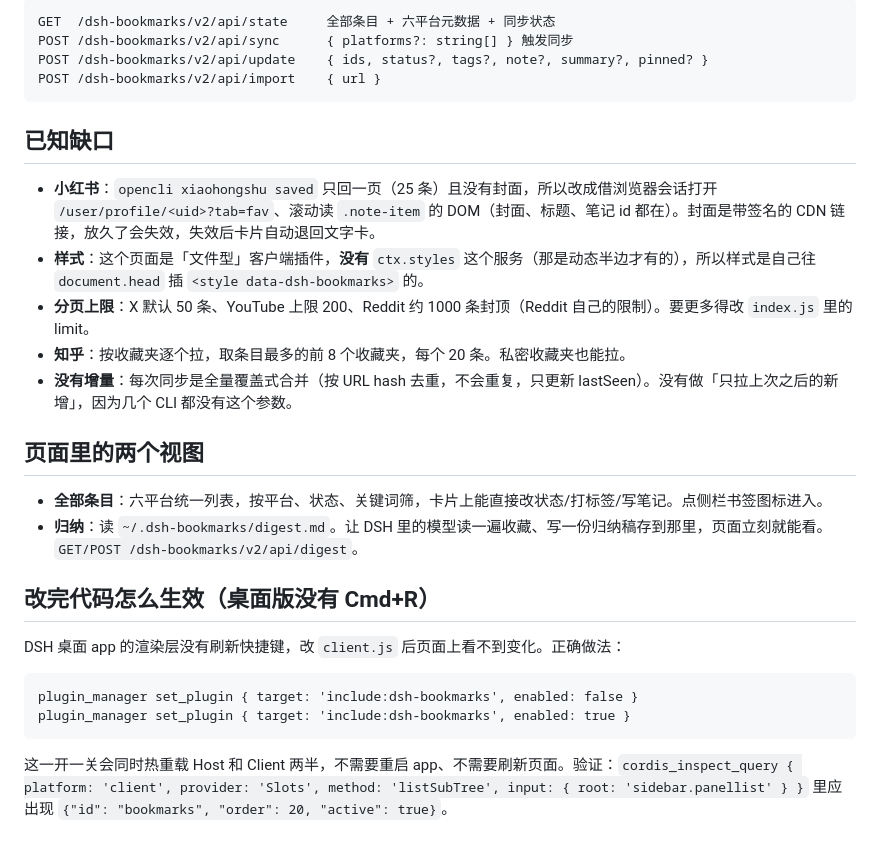
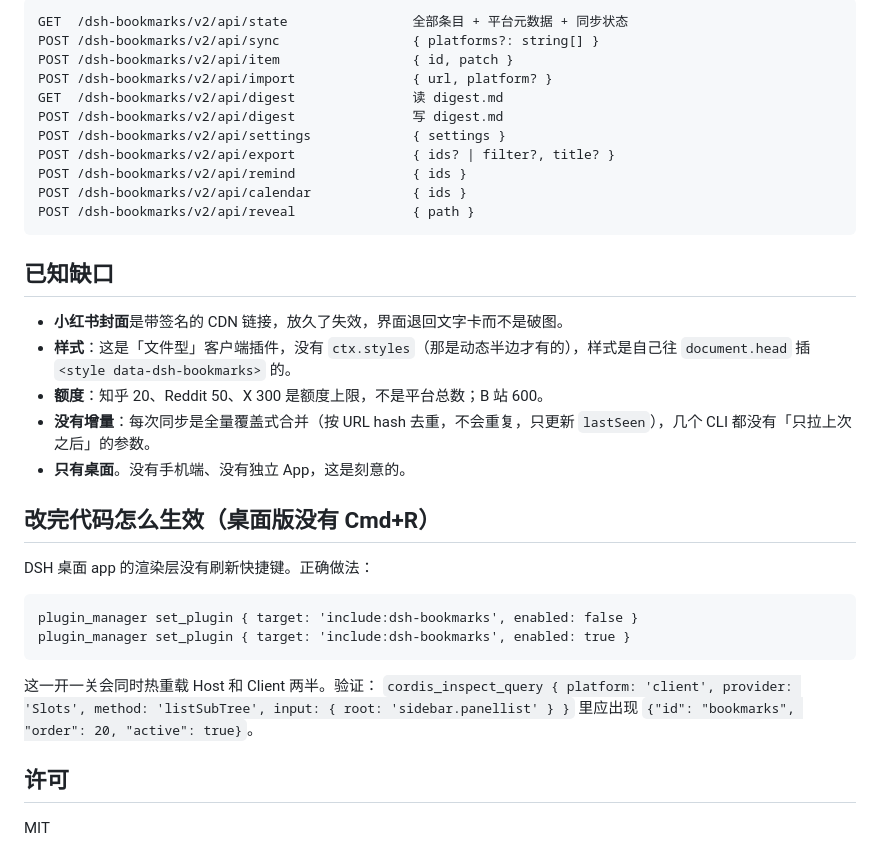
Before and after one commit to shawnclink/dsh-bookmarks, a Markdown page: README.md, the part around one of its changes. Rendered like a GitHub page.

````diff
--- a/README.md
+++ b/README.md
@@ -65,31 +90,38 @@ setup.sh                   上面那个脚本的终端启动器
 
 ```
-GET  /dsh-bookmarks/v2/api/state     全部条目 + 六平台元数据 + 同步状态
-POST /dsh-bookmarks/v2/api/sync      { platforms?: string[] } 触发同步
-POST /dsh-bookmarks/v2/api/update    { ids, status?, tags?, note?, summary?, pinned? }
-POST /dsh-bookmarks/v2/api/import    { url }
+GET  /dsh-bookmarks/v2/api/state                全部条目 + 平台元数据 + 同步状态
+POST /dsh-bookmarks/v2/api/sync                 { platforms?: string[] }
+POST /dsh-bookmarks/v2/api/item                 { id, patch }
+POST /dsh-bookmarks/v2/api/import               { url, platform? }
+GET  /dsh-bookmarks/v2/api/digest               读 digest.md
+POST /dsh-bookmarks/v2/api/digest               写 digest.md
+POST /dsh-bookmarks/v2/api/settings             { settings }
+POST /dsh-bookmarks/v2/api/export               { ids? | filter?, title? }
+POST /dsh-bookmarks/v2/api/remind               { ids }
+POST /dsh-bookmarks/v2/api/calendar             { ids }
+POST /dsh-bookmarks/v2/api/reveal               { path }
 ```
 
 ## 已知缺口
 
-- **小红书**：`opencli xiaohongshu saved` 只回一页（25 条）且没有封面，所以改成借浏览器会话打开 `/user/profile/<uid>?tab=fav`、滚动读 `.note-item` 的 DOM（封面、标题、笔记 id 都在）。封面是带签名的 CDN 链接，放久了会失效，失效后卡片自动退回文字卡。
-- **样式**：这个页面是「文件型」客户端插件，**没有** `ctx.styles` 这个服务（那是动态半边才有的），所以样式是自己往 `document.head` 插 `<style data-dsh-bookmarks>` 的。
-- **分页上限**：X 默认 50 条、YouTube 上限 200、Reddit 约 1000 条封顶（Reddit 自己的限制）。要更多得改 `index.js` 里的 limit。
-- **知乎**：按收藏夹逐个拉，取条目最多的前 8 个收藏夹，每个 20 条。私密收藏夹也能拉。
-- **没有增量**：每次同步是全量覆盖式合并（按 URL hash 去重，不会重复，只更新 lastSeen）。没有做「只拉上次之后的新增」，因为几个 CLI 都没有这个参数。
-
-## 页面里的两个视图
-
-- **全部条目**：六平台统一列表，按平台、状态、关键词筛，卡片上能直接改状态/打标签/写笔记。点侧栏书签图标进入。
-- **归纳**：读 `~/.dsh-bookmarks/digest.md`。让 DSH 里的模型读一遍收藏、写一份归纳稿存到那里，页面立刻就能看。`GET/POST /dsh-bookmarks/v2/api/digest`。
+- **小红书封面**是带签名的 CDN 链接，放久了失效，界面退回文字卡而不是破图。
+- **样式**：这是「文件型」客户端插件，没有 `ctx.styles`（那是动态半边才有的），样式是自己往 `document.head` 插 `<style data-dsh-bookmarks>` 的。
+- **额度**：知乎 20、Reddit 50、X 300 是额度上限，不是平台总数；B 站 600。
+- **没有增量**：每次同步是全量覆盖式合并（按 URL hash 去重，不会重复，只更新 `lastSeen`），几个 CLI 都没有「只拉上次之后」的参数。
+- **只有桌面**。没有手机端、没有独立 App，这是刻意的。
 
 ## 改完代码怎么生效（桌面版没有 Cmd+R）
 
-DSH 桌面 app 的渲染层没有刷新快捷键，改 `client.js` 后页面上看不到变化。正确做法：
+DSH 桌面 app 的渲染层没有刷新快捷键。正确做法：
 
 ```
 plugin_manager set_plugin { target: 'include:dsh-bookmarks', enabled: false }
 plugin_manager set_plugin { target: 'include:dsh-bookmarks', enabled: true }
 ```
 
-这一开一关会同时热重载 Host 和 Client 两半，不需要重启 app、不需要刷新页面。验证：`cordis_inspect_query { platform: 'client', provider: 'Slots', method: 'listSubTree', input: { root: 'sidebar.panellist' } }` 里应出现 `{"id": "bookmarks", "order": 20, "active": true}`。
+这一开一关会同时热重载 Host 和 Client 两半。验证：
+`cordis_inspect_query { platform: 'client', provider: 'Slots', method: 'listSubTree', input: { root: 'sidebar.panellist' } }` 里应出现 `{"id": "bookmarks", "order": 20, "active": true}`。
+
+## 许可
+
+MIT
````
Also changed, not shown: other parts of README.md (+65 -40 lines), docs/detail.png (added), docs/grid.png (added), docs/review.png (added), 3 other files.
